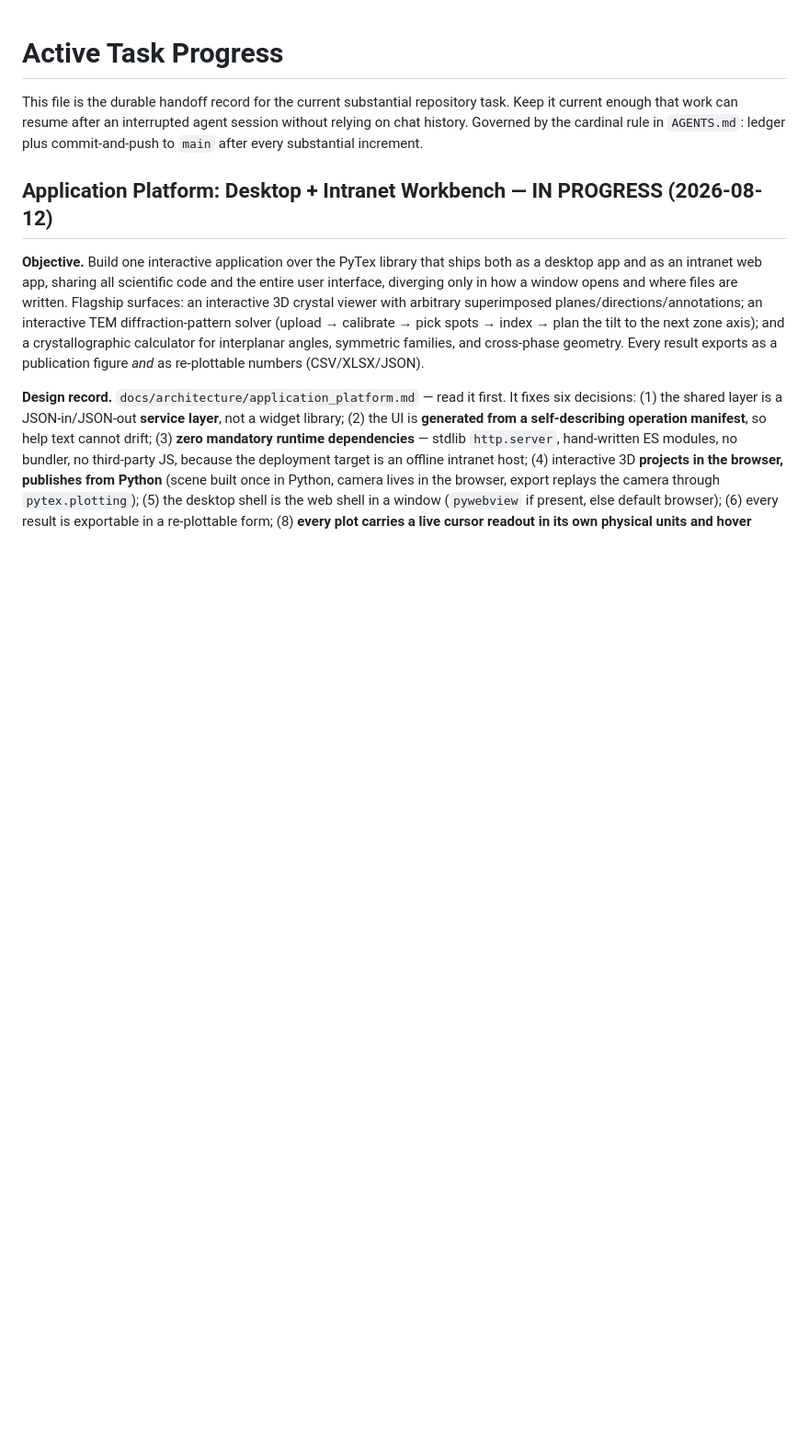
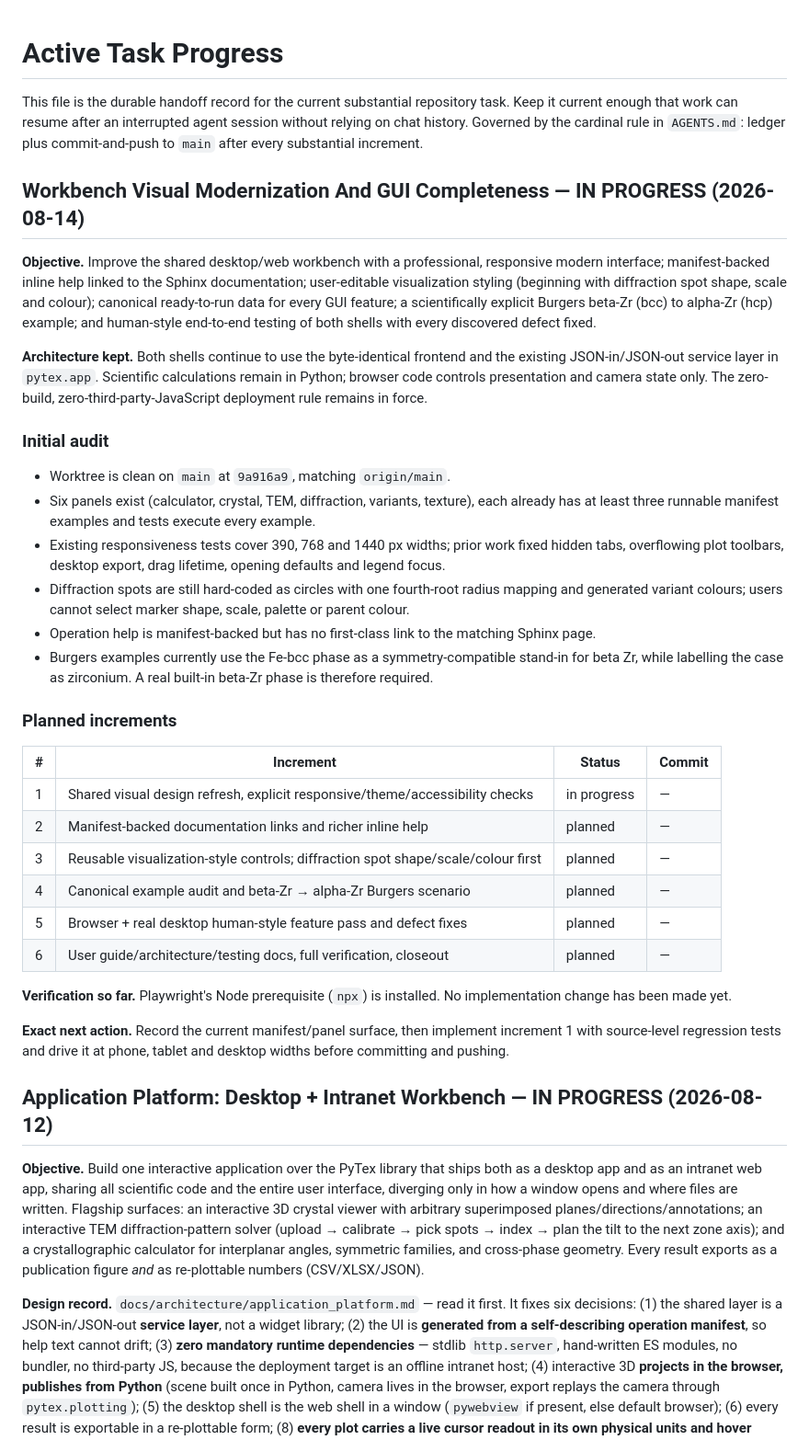
Before and after one commit to kvmani/pytex, a Markdown page: docs/development/active_task_progress.md, the part around the change. Shown at 92% size. Drawn GitHub-style; blank space fills up the shorter version.

Commit message:
Start the workbench modernization goal

```diff
--- a/docs/development/active_task_progress.md
+++ b/docs/development/active_task_progress.md
@@ -4,6 +4,51 @@ This file is the durable handoff record for the current substantial repository t
 current enough that work can resume after an interrupted agent session without relying on chat
 history. Governed by the cardinal rule in `AGENTS.md`: ledger plus commit-and-push to `main`
 after every substantial increment.
+
+## Workbench Visual Modernization And GUI Completeness — IN PROGRESS (2026-08-14)
+
+**Objective.** Improve the shared desktop/web workbench with a professional, responsive modern
+interface; manifest-backed inline help linked to the Sphinx documentation; user-editable
+visualization styling (beginning with diffraction spot shape, scale and colour); canonical
+ready-to-run data for every GUI feature; a scientifically explicit Burgers beta-Zr (bcc) to
+alpha-Zr (hcp) example; and human-style end-to-end testing of both shells with every discovered
+defect fixed.
+
+**Architecture kept.** Both shells continue to use the byte-identical frontend and the existing
+JSON-in/JSON-out service layer in `pytex.app`. Scientific calculations remain in Python; browser
+code controls presentation and camera state only. The zero-build, zero-third-party-JavaScript
+deployment rule remains in force.
+
+### Initial audit
+
+- Worktree is clean on `main` at `9a916a9`, matching `origin/main`.
+- Six panels exist (calculator, crystal, TEM, diffraction, variants, texture), each already has
+  at least three runnable manifest examples and tests execute every example.
+- Existing responsiveness tests cover 390, 768 and 1440 px widths; prior work fixed hidden tabs,
+  overflowing plot toolbars, desktop export, drag lifetime, opening defaults and legend focus.
+- Diffraction spots are still hard-coded as circles with one fourth-root radius mapping and
+  generated variant colours; users cannot select marker shape, scale, palette or parent colour.
+- Operation help is manifest-backed but has no first-class link to the matching Sphinx page.
+- Burgers examples currently use the Fe-bcc phase as a symmetry-compatible stand-in for beta Zr,
+  while labelling the case as zirconium. A real built-in beta-Zr phase is therefore required.
+
+### Planned increments
+
+| # | Increment | Status | Commit |
+| --- | --- | --- | --- |
+| 1 | Shared visual design refresh, explicit responsive/theme/accessibility checks | in progress | — |
+| 2 | Manifest-backed documentation links and richer inline help | planned | — |
+| 3 | Reusable visualization-style controls; diffraction spot shape/scale/colour first | planned | — |
+| 4 | Canonical example audit and beta-Zr → alpha-Zr Burgers scenario | planned | — |
+| 5 | Browser + real desktop human-style feature pass and defect fixes | planned | — |
+| 6 | User guide/architecture/testing docs, full verification, closeout | planned | — |
+
+**Verification so far.** Playwright's Node prerequisite (`npx`) is installed. No implementation
+change has been made yet.
+
+**Exact next action.** Record the current manifest/panel surface, then implement increment 1 with
+source-level regression tests and drive it at phone, tablet and desktop widths before committing
+and pushing.
 
 ## Application Platform: Desktop + Intranet Workbench — IN PROGRESS (2026-08-12)
 
```
